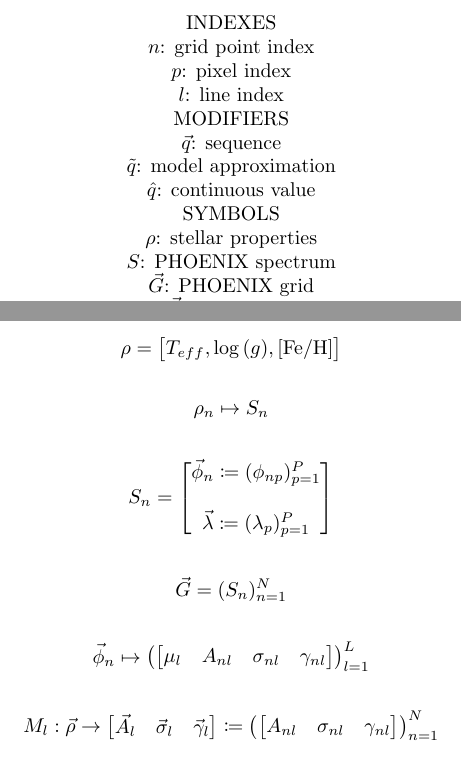
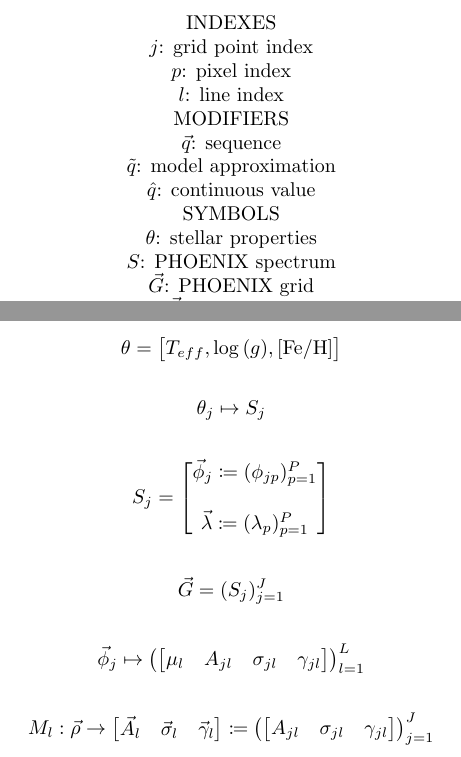
Before and after one commit to gully/blase, a LaTeX document (paper/paper2/poster.tex): two parts of pages 1 and 2 of 2, joined at a grey line, cut so that both start at the same text. Compiled offline with pdfLaTeX.

Commit message:
Variable tweaks

```diff
--- a/paper/paper2/poster.tex
+++ b/paper/paper2/poster.tex
@@ -29,17 +29,17 @@
 $\Phi$: Model flux vector
 
 \begin{gather*}
-\rho = \mqty[T_{eff}, \log{(g)}, [\text{Fe/H}]] \\\\
-\rho_n \mapsto S_n \\\\
-S_n = \mqty[\vec{\phi}_n \coloneqq (\phi_{np})_{p=1}^P \\\\ \vec{\lambda} \coloneqq (\lambda_{p})_{p=1}^P] \\\\
-\vec{G} = (S_n)_{n=1}^N \\\\
-\vec{\phi}_n \mapsto \left(\mqty[\mu_{l} & A_{nl} & \sigma_{nl} & \gamma_{nl}]\right)_{l=1}^L \\\\
-M_{l}: \vec{\rho} \to \mqty[\vec{A}_l & \vec{\sigma}_l & \vec{\gamma}_l] \coloneqq \left(\mqty[A_{nl} & \sigma_{nl} & \gamma_{nl}]\right)_{n=1}^N \\\\
+\theta = \mqty[T_{eff}, \log{(g)}, [\text{Fe/H}]] \\\\
+\theta_j \mapsto S_j \\\\
+S_j = \mqty[\vec{\phi}_j \coloneqq (\phi_{jp})_{p=1}^P \\\\ \vec{\lambda} \coloneqq (\lambda_{p})_{p=1}^P] \\\\
+\vec{G} = (S_j)_{j=1}^J \\\\
+\vec{\phi}_j \mapsto \left(\mqty[\mu_{l} & A_{jl} & \sigma_{jl} & \gamma_{jl}]\right)_{l=1}^L \\\\
+M_{l}: \vec{\rho} \to \mqty[\vec{A}_l & \vec{\sigma}_l & \vec{\gamma}_l] \coloneqq \left(\mqty[A_{jl} & \sigma_{jl} & \gamma_{jl}]\right)_{j=1}^J \\\\
 \tilde{M}_l \approx M_l \\\\
-\tilde{M}_l: \vec{\rho} \to \mqty[\vec{\tilde{A}}_l & \vec{\tilde{\sigma}}_l & \vec{\tilde{\gamma}}_l] \\\\
+\tilde{M}_l: \vec{\theta} \to \mqty[\vec{\tilde{A}}_l & \vec{\tilde{\sigma}}_l & \vec{\tilde{\gamma}}_l] \\\\
 \vec{\tilde{M}} = (\tilde{M_l})_{l=1}^L \\\\
-\vec{\tilde{M}}(\hat{\rho}) = \left(\mqty[\hat{A}_l & \hat{\sigma}_l & \hat{\gamma}_l]\right)_{l=1}^L \\\\
-\mqty[(\mu_l)_{l=1}^L ~|~ \vec{\tilde{M}}(\hat{\rho})] \mapsto \vec{\Phi}
+\vec{\tilde{M}}(\hat{\theta}) = \left(\mqty[\hat{A}_l & \hat{\sigma}_l & \hat{\gamma}_l]\right)_{l=1}^L \\\\
+\mqty[(\mu_l)_{l=1}^L ~|~ \vec{\tilde{M}}(\hat{\theta})] \mapsto \vec{\Phi}
 \end{gather*}
 
 \end{document}
```
Also changed, not shown: paper/paper2/poster.pdf, paper/paper2/poster.tex (4 more changed lines).
